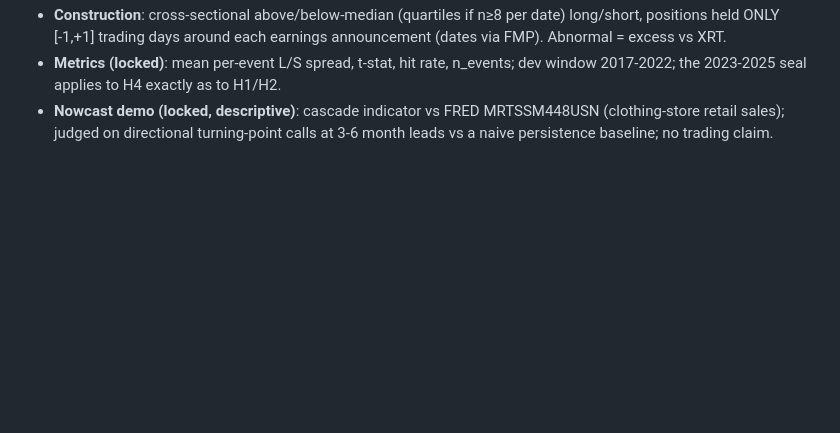
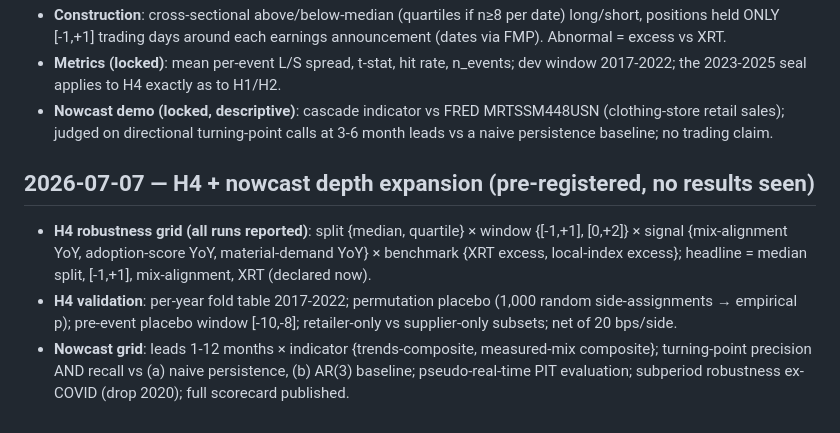
Before and after one commit to pravitkochar/Fashion_Finance, a Markdown page: Trickle_Down/DECISIONS.md, the part around the change. Drawn GitHub-style; blank space fills up the shorter version.

Commit message:
Pre-register H4/nowcast full robustness grids before results

```diff
--- a/Trickle_Down/DECISIONS.md
+++ b/Trickle_Down/DECISIONS.md
@@ -149,3 +149,17 @@ live catalog scraping only yields today's snapshot. Consequences, locked now:
   MRTSSM448USN (clothing-store retail sales); judged on directional
   turning-point calls at 3-6 month leads vs a naive persistence baseline;
   no trading claim.
+
+## 2026-07-07 — H4 + nowcast depth expansion (pre-registered, no results seen)
+
+- **H4 robustness grid (all runs reported)**: split {median, quartile} ×
+  window {[-1,+1], [0,+2]} × signal {mix-alignment YoY, adoption-score YoY,
+  material-demand YoY} × benchmark {XRT excess, local-index excess};
+  headline = median split, [-1,+1], mix-alignment, XRT (declared now).
+- **H4 validation**: per-year fold table 2017-2022; permutation placebo
+  (1,000 random side-assignments → empirical p); pre-event placebo window
+  [-10,-8]; retailer-only vs supplier-only subsets; net of 20 bps/side.
+- **Nowcast grid**: leads 1-12 months × indicator {trends-composite,
+  measured-mix composite}; turning-point precision AND recall vs (a) naive
+  persistence, (b) AR(3) baseline; pseudo-real-time PIT evaluation;
+  subperiod robustness ex-COVID (drop 2020); full scorecard published.
```
